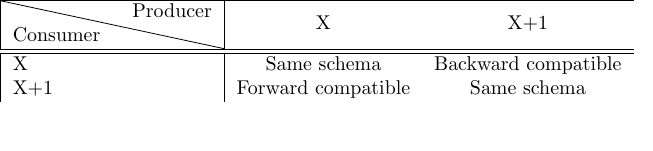
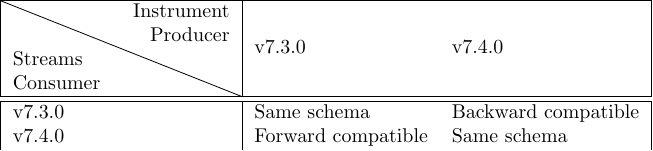
Before and after one commit to vspiliop/kafka-contract-test-producer, a LaTeX figure (src/main/latex/schema-compatibility-matrix.tex): the whole page, the shorter picture padded with empty space. Compiled offline with pdfLaTeX.

Commit message:
continuing schema compatibility matrix

```diff
--- a/src/main/latex/schema-compatibility-matrix.tex
+++ b/src/main/latex/schema-compatibility-matrix.tex
@@ -5,13 +5,13 @@
 
     \begin{table}[h!]
         \begin{center}
-            \begin{tabular}{|l|cc|}
+            \begin{tabular}{|l|ll|}
                 \hline
-                \diagbox{Consumer}{Producer} & X & X+1 \\
+                \diagbox{Streams\\Consumer}{Instrument\\Producer} & v7.3.0 & v7.4.0 \\
                 \hline
                 \hline
-                X   & Same schema & Backward compatible \\
-                X+1 & Forward compatible & Same schema \\
+                v7.3.0 & Same schema & Backward compatible \\
+                v7.4.0 & Forward compatible & Same schema \\
                 \hline
             \end{tabular}
         \end{center}\label{tab:table}
```
Also changed, not shown: src/site/markdown/index.md (+4 -3 lines).
